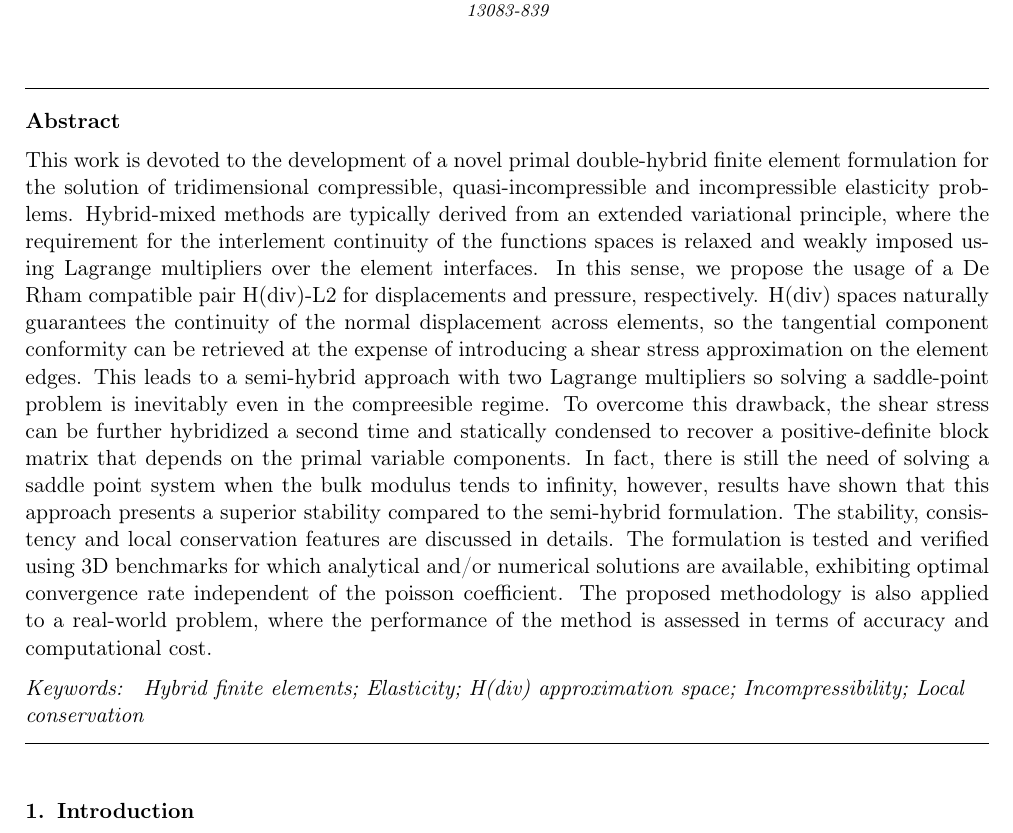
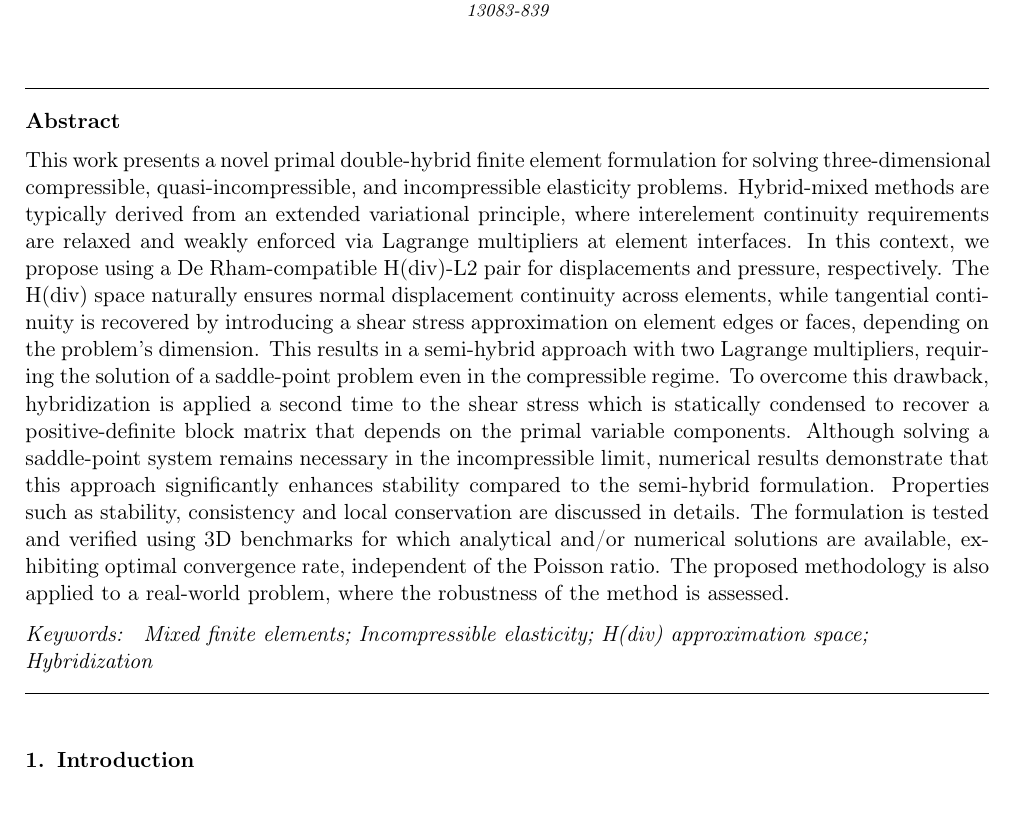
Before and after one commit to labmec/paper-hdiv-up, a LaTeX paper (main.tex): part of page 1 of 13, cut so that both start at the same text. Compiled offline with pdfLaTeX; TikZ figures are drawn from their code, not taken from saved files.

Commit message:
Updated version of abstract and keywords

```diff
--- a/main.tex
+++ b/main.tex
@@ -121,10 +121,10 @@ decorations.shapes,decorations.pathmorphing,fit,backgrounds}
 
 %Definir se vamosar usar double-hybrid ou hybrid-hybrid. Adotei a segunda opção por enquanto
 \begin{abstract}
-	This work is devoted to the development of a novel primal double-hybrid finite element formulation for the solution of tridimensional compressible, quasi-incompressible and incompressible elasticity problems. Hybrid-mixed methods are typically derived from an extended variational principle, where the requirement for the interlement continuity of the functions spaces is relaxed and weakly imposed using Lagrange multipliers over the element interfaces. In this sense, we propose the usage of a De Rham compatible pair H(div)-L2 for displacements and pressure, respectively. H(div) spaces naturally guarantees the continuity of the normal displacement across elements, so the tangential component conformity can be retrieved at the expense of introducing a shear stress approximation on the element edges. This leads to a semi-hybrid approach with two Lagrange multipliers so solving a saddle-point problem is inevitably even in the compreesible regime. To overcome this drawback, the shear stress can be further hybridized a second time and statically condensed to recover a positive-definite block matrix that depends on the primal variable components. In fact, there is still the need of solving a saddle point system when the bulk modulus tends to infinity, however, results have shown that this approach presents a superior stability compared to the semi-hybrid formulation. The stability, consistency and local conservation features are discussed in details. The formulation is tested and verified using 3D benchmarks for which analytical and/or numerical solutions are available, exhibiting optimal convergence rate independent of the poisson coefficient. The proposed methodology is also applied to a real-world problem, where the performance of the method is assessed in terms of accuracy and computational cost.
+	This work presents a novel primal double-hybrid finite element formulation for solving three-dimensional compressible, quasi-incompressible, and incompressible elasticity problems. Hybrid-mixed methods are typically derived from an extended variational principle, where interelement continuity requirements are relaxed and weakly enforced via Lagrange multipliers at element interfaces. In this context, we propose using a De Rham-compatible H(div)-L2 pair for displacements and pressure, respectively. The H(div) space naturally ensures normal displacement continuity across elements, while tangential continuity is recovered by introducing a shear stress approximation on element edges or faces, depending on the problem's dimension. This results in a semi-hybrid approach with two Lagrange multipliers, requiring the solution of a saddle-point problem even in the compressible regime. To overcome this drawback, hybridization is applied a second time to the shear stress which is statically condensed to recover a positive-definite block matrix that depends on the primal variable components. Although solving a saddle-point system remains necessary in the incompressible limit, numerical results demonstrate that this approach significantly enhances stability compared to the semi-hybrid formulation. Properties such as stability, consistency and local conservation are discussed in details. The formulation is tested and verified using 3D benchmarks for which analytical and/or numerical solutions are available, exhibiting optimal convergence rate, independent of the Poisson ratio. The proposed methodology is also applied to a real-world problem, where the robustness of the method is assessed.
 \end{abstract}
 \begin{keyword}
-\textit{Hybrid finite elements; Elasticity; H(div) approximation space; Incompressibility; Local conservation}
+\textit{Mixed finite elements; Incompressible elasticity; H(div) approximation space; Hybridization}
 \end{keyword}
 
 \end{frontmatter}{}
```
